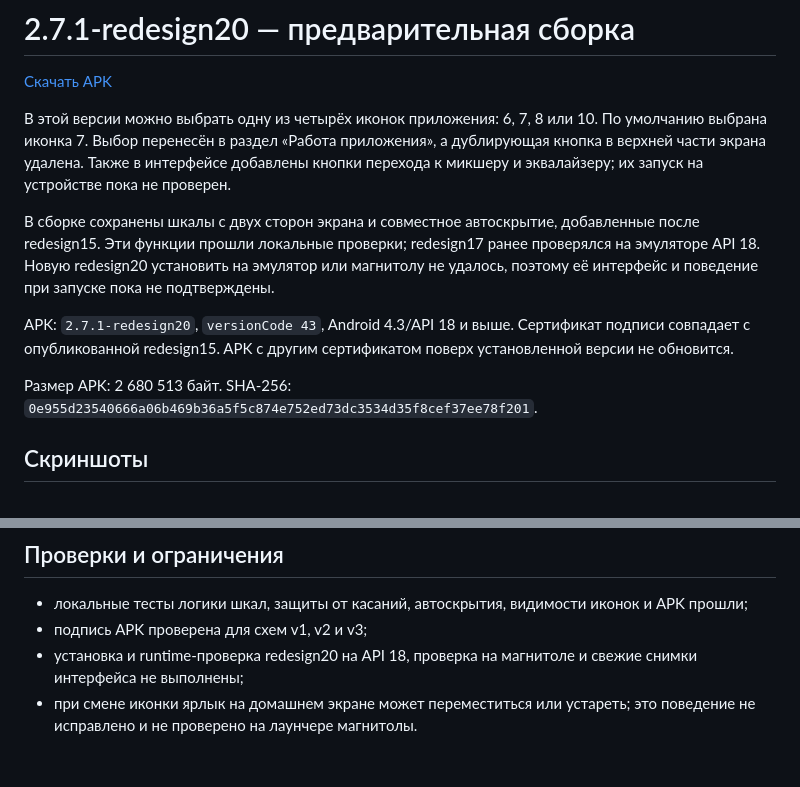
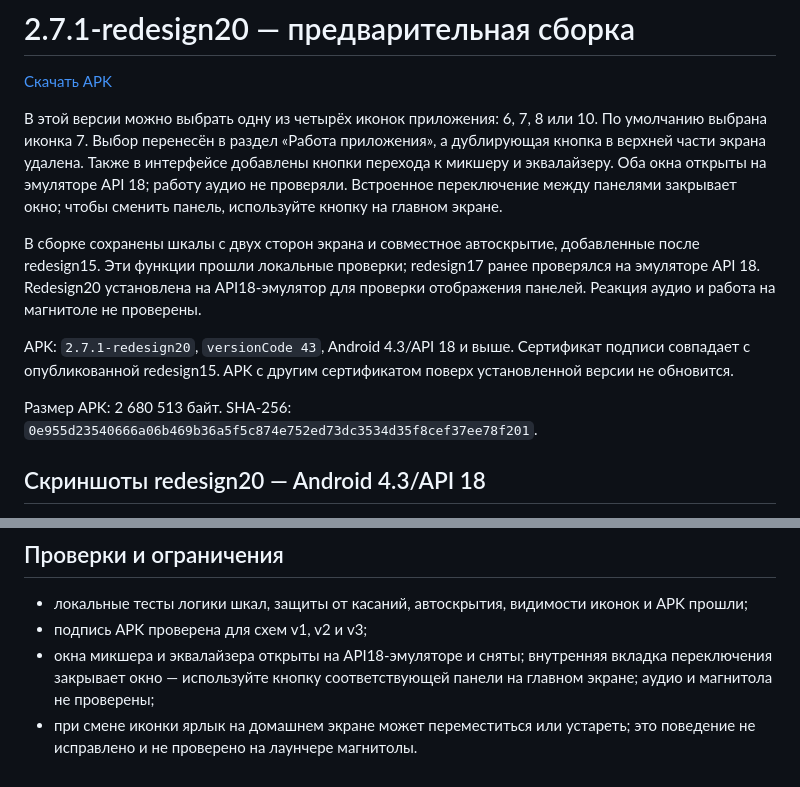
Before and after one commit to 64kda/geely-coolray-volume-control, a Markdown page: RELEASE_NOTES.md, 2 parts joined by grey strips. Drawn GitHub-style.

```diff
--- a/RELEASE_NOTES.md
+++ b/RELEASE_NOTES.md
@@ -2,13 +2,13 @@
 
 [Скачать APK](https://github.com/64kda/geely-coolray-volume-control/releases/download/v2.7.1-redesign20/VolumeControl-2.7.1-redesign20-github-candidate.apk)
 
-В этой версии можно выбрать одну из четырёх иконок приложения: 6, 7, 8 или 10. По умолчанию выбрана иконка 7. Выбор перенесён в раздел «Работа приложения», а дублирующая кнопка в верхней части экрана удалена. Также в интерфейсе добавлены кнопки перехода к микшеру и эквалайзеру; их запуск на устройстве пока не проверен.
+В этой версии можно выбрать одну из четырёх иконок приложения: 6, 7, 8 или 10. По умолчанию выбрана иконка 7. Выбор перенесён в раздел «Работа приложения», а дублирующая кнопка в верхней части экрана удалена. Также в интерфейсе добавлены кнопки перехода к микшеру и эквалайзеру. Оба окна открыты на эмуляторе API 18; работу аудио не проверяли. Встроенное переключение между панелями закрывает окно; чтобы сменить панель, используйте кнопку на главном экране.
 
-В сборке сохранены шкалы с двух сторон экрана и совместное автоскрытие, добавленные после redesign15. Эти функции прошли локальные проверки; redesign17 ранее проверялся на эмуляторе API 18. Новую redesign20 установить на эмулятор или магнитолу не удалось, поэтому её интерфейс и поведение при запуске пока не подтверждены.
+В сборке сохранены шкалы с двух сторон экрана и совместное автоскрытие, добавленные после redesign15. Эти функции прошли локальные проверки; redesign17 ранее проверялся на эмуляторе API 18. Redesign20 установлена на API18-эмулятор для проверки отображения панелей. Реакция аудио и работа на магнитоле не проверены.
 
 APK: `2.7.1-redesign20`, `versionCode 43`, Android 4.3/API 18 и выше. Сертификат подписи совпадает с опубликованной redesign15. APK с другим сертификатом поверх установленной версии не обновится.
 
 Размер APK: 2 680 513 байт. SHA-256: `0e955d23540666a06b469b36a5f5c874e752ed73dc3534d35f8cef37ee78f201`.
 
-## Скриншоты
+## Скриншоты redesign20 — Android 4.3/API 18
 
@@ -24,5 +26,5 @@ APK: `2.7.1-redesign20`, `versionCode 43`, Android 4.3/API 18 и выше. Се
 
 - локальные тесты логики шкал, защиты от касаний, автоскрытия, видимости иконок и APK прошли;
 - подпись APK проверена для схем v1, v2 и v3;
-- установка и runtime-проверка redesign20 на API 18, проверка на магнитоле и свежие снимки интерфейса не выполнены;
+- окна микшера и эквалайзера открыты на API18-эмуляторе и сняты; внутренняя вкладка переключения закрывает окно — используйте кнопку соответствующей панели на главном экране; аудио и магнитола не проверены;
 - при смене иконки ярлык на домашнем экране может переместиться или устареть; это поведение не исправлено и не проверено на лаунчере магнитолы.
```
Also changed, not shown: other parts of RELEASE_NOTES.md (+6 -4 lines), README.md (+10 -10 lines), docs/PR-redesign20.md (+8 -4 lines), docs/SCREENSHOTS.md (added, +16 -0 lines), docs/screenshots/R20-11-mixer.png (added), docs/screenshots/R20-12-equalizer.png (added).
